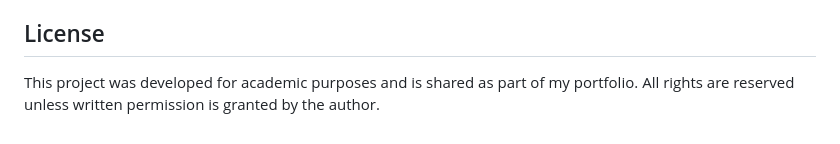
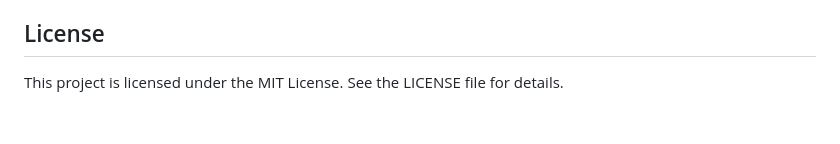
Before and after one commit to ItsLanceS/WU-P-A-FRAMS, a Markdown page: README.md, the part around the change. Drawn GitHub-style.

```diff
--- a/README.md
+++ b/README.md
@@ -182,4 +182,4 @@ Main pages:
 
 ## License
 
-This project was developed for academic purposes and is shared as part of my portfolio. All rights are reserved unless written permission is granted by the author.
+This project is licensed under the MIT License. See the LICENSE file for details.
```
